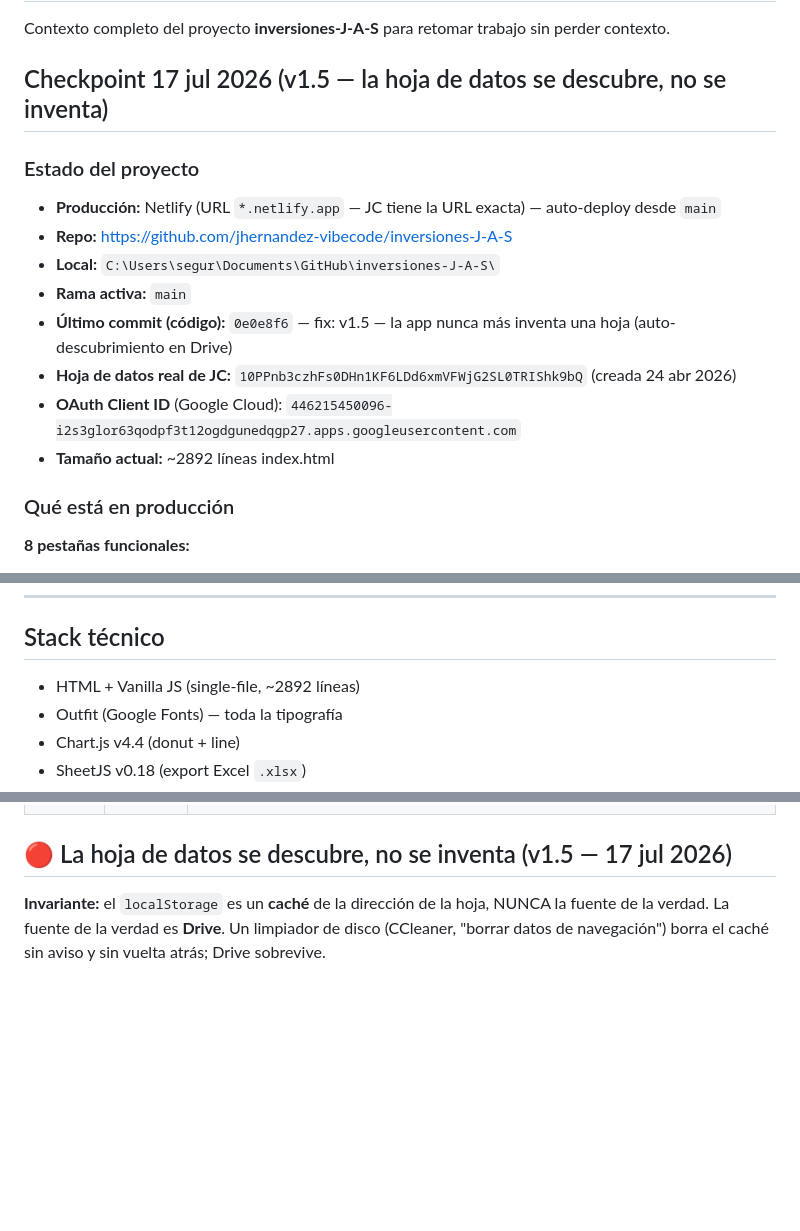
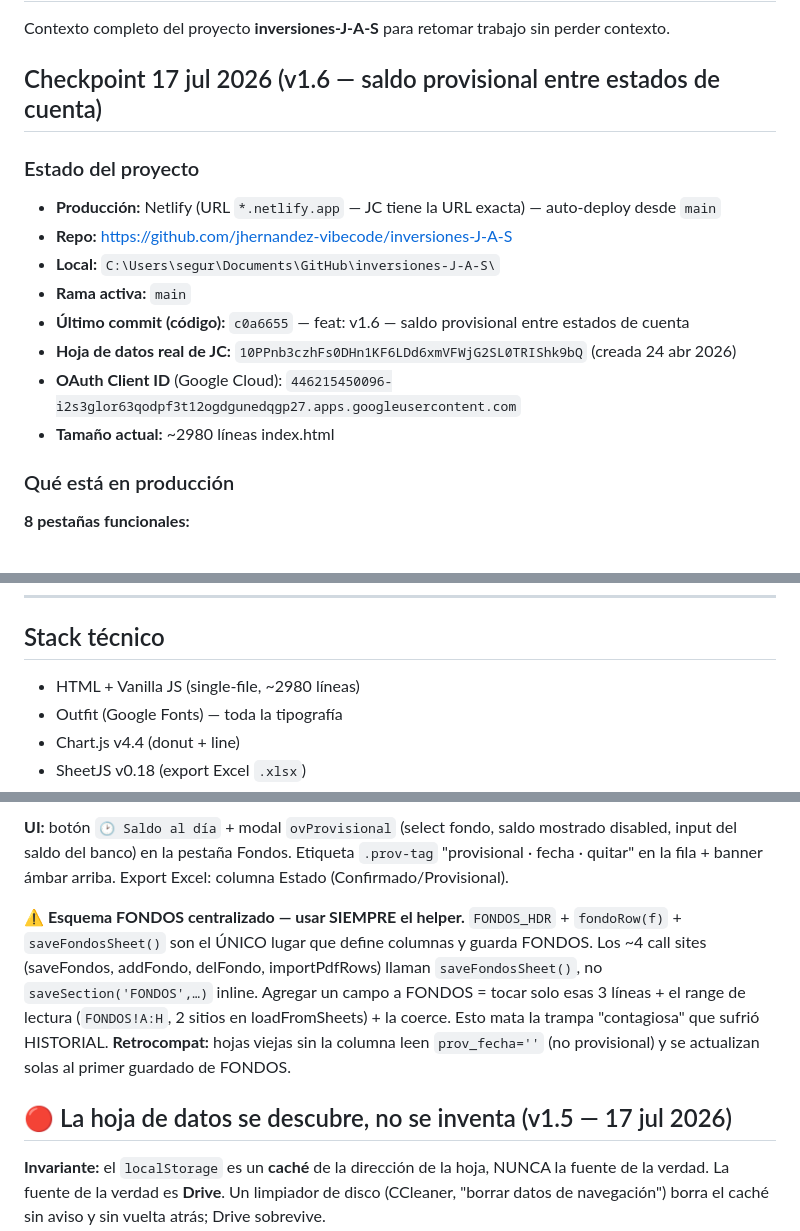
Before and after one commit to jhernandez-vibecode/inversiones-J-A-S, a Markdown page: SKILL.md, 3 parts joined by grey strips. Drawn GitHub-style; blank space fills up the shorter version.

Commit message:
docs: SKILL.md checkpoint v1.6 (saldo provisional + esquema FONDOS centralizado)
Co-Authored-By: Claude Opus 4.8 <noreply@anthropic.com>

```diff
--- a/SKILL.md
+++ b/SKILL.md
@@ -7,17 +7,17 @@ description: ESPECIALISTA EN INVERSIONES J-A-S — App web personal de Juan Carl
 
 Contexto completo del proyecto **inversiones-J-A-S** para retomar trabajo sin perder contexto.
 
-## Checkpoint 17 jul 2026 (v1.5 — la hoja de datos se descubre, no se inventa)
+## Checkpoint 17 jul 2026 (v1.6 — saldo provisional entre estados de cuenta)
 
 ### Estado del proyecto
 - **Producción:** Netlify (URL `*.netlify.app` — JC tiene la URL exacta) — auto-deploy desde `main`
 - **Repo:** https://github.com/jhernandez-vibecode/inversiones-J-A-S
 - **Local:** `C:\Users\segur\Documents\GitHub\inversiones-J-A-S\`
 - **Rama activa:** `main`
-- **Último commit (código):** `0e0e8f6` — fix: v1.5 — la app nunca más inventa una hoja (auto-descubrimiento en Drive)
+- **Último commit (código):** `c0a6655` — feat: v1.6 — saldo provisional entre estados de cuenta
 - **Hoja de datos real de JC:** `10PPnb3czhFs0DHn1KF6LDd6xmVFWjG2SL0TRIShk9bQ` (creada 24 abr 2026)
 - **OAuth Client ID** (Google Cloud): `446215450096-i2s3glor63qodpf3t12ogdgunedqgp27.apps.googleusercontent.com`
-- **Tamaño actual:** ~2892 líneas index.html
+- **Tamaño actual:** ~2980 líneas index.html
 
 ### Qué está en producción
 
@@ -34,7 +34,7 @@ Contexto completo del proyecto **inversiones-J-A-S** para retomar trabajo sin pe
 ---
 
 ## Stack técnico
-- HTML + Vanilla JS (single-file, ~2892 líneas)
+- HTML + Vanilla JS (single-file, ~2980 líneas)
 - Outfit (Google Fonts) — toda la tipografía
 - Chart.js v4.4 (donut + line)
 - SheetJS v0.18 (export Excel `.xlsx`)
@@ -199,3 +219,14 @@ Patrón con `MOD_MAP` (clave → ID overlay) + `openMod(k)` que dispatcha al bui
+**UI:** botón `🕑 Saldo al día` + modal `ovProvisional` (select fondo, saldo mostrado disabled,
+input del saldo del banco) en la pestaña Fondos. Etiqueta `.prov-tag` "provisional · fecha ·
+quitar" en la fila + banner ámbar arriba. Export Excel: columna Estado (Confirmado/Provisional).
+
+**⚠️ Esquema FONDOS centralizado — usar SIEMPRE el helper.** `FONDOS_HDR` + `fondoRow(f)` +
+`saveFondosSheet()` son el ÚNICO lugar que define columnas y guarda FONDOS. Los ~4 call sites
+(saveFondos, addFondo, delFondo, importPdfRows) llaman `saveFondosSheet()`, no `saveSection('FONDOS',…)`
+inline. Agregar un campo a FONDOS = tocar solo esas 3 líneas + el range de lectura (`FONDOS!A:H`,
+2 sitios en loadFromSheets) + la coerce. Esto mata la trampa "contagiosa" que sufrió HISTORIAL.
+**Retrocompat:** hojas viejas sin la columna leen `prov_fecha=''` (no provisional) y se actualizan
+solas al primer guardado de FONDOS.
 
 ## 🔴 La hoja de datos se descubre, no se inventa (v1.5 — 17 jul 2026)
 
```
Also changed, not shown: other parts of SKILL.md (+23 -2 lines).
